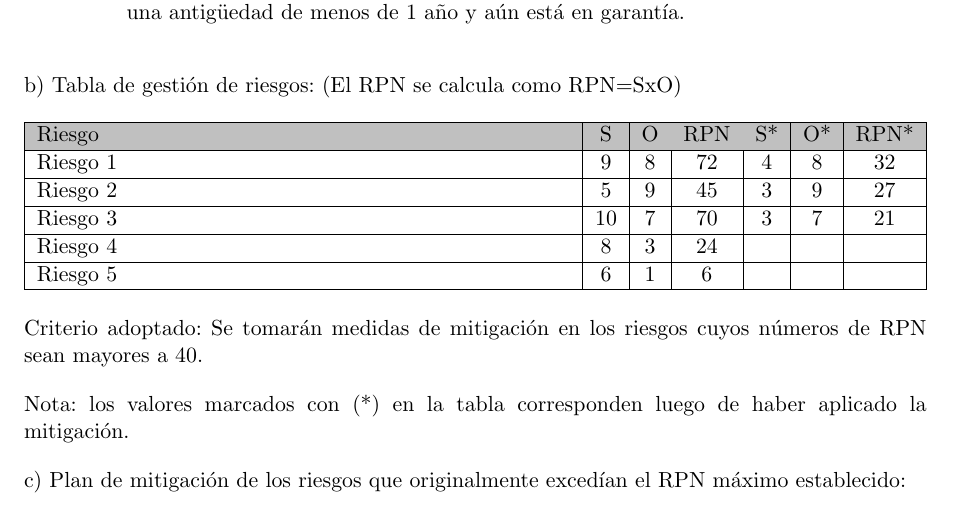
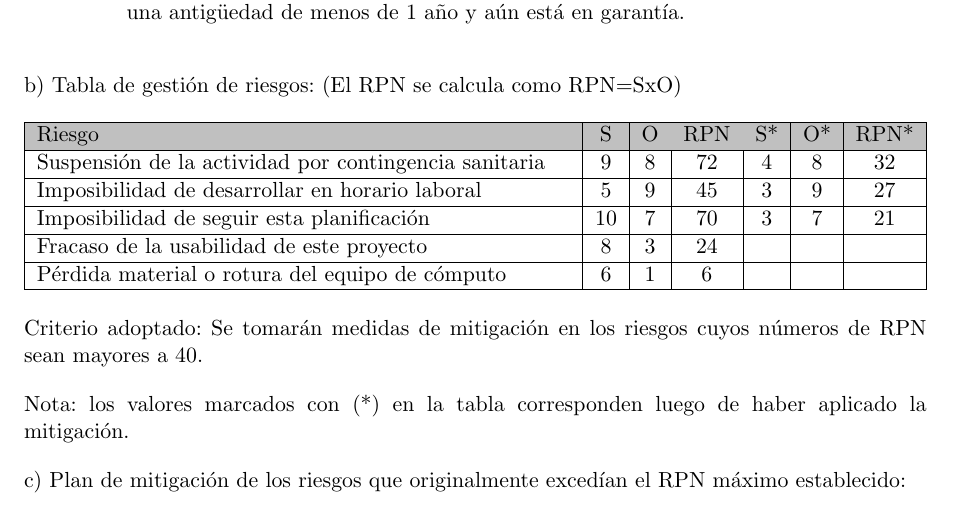
Before and after one commit to davidbro-in/plan-trabajo-final-ceia, a LaTeX document (charter.tex): part of page 12 of 17, cut so that both start at the same text. Compiled offline with pdfLaTeX.

Commit message:
Detail risk inside table

```diff
--- a/charter.tex
+++ b/charter.tex
@@ -543,11 +543,11 @@ b) Tabla de gestión de riesgos:      (El RPN se calcula como RPN=SxO)
 \hline
 \rowcolor[HTML]{C0C0C0}
 Riesgo & S & O & RPN & S* & O* & RPN* \\ \hline
-Riesgo 1 & 9  & 8 & 72  & 4 & 8 & 32  \\ \hline
-Riesgo 2 & 5  & 9 & 45  & 3 & 9 & 27  \\ \hline
-Riesgo 3 & 10 & 7 & 70  & 3 & 7 & 21  \\ \hline
-Riesgo 4 & 8  & 3 & 24  &   &   &     \\ \hline
-Riesgo 5 & 6  & 1 & 6   &   &   &     \\ \hline
+Suspensión de la actividad por contingencia sanitaria & 9  & 8 & 72  & 4 & 8 & 32  \\ \hline
+Imposibilidad de desarrollar en horario laboral & 5  & 9 & 45  & 3 & 9 & 27  \\ \hline
+Imposibilidad de seguir esta planificación & 10 & 7 & 70  & 3 & 7 & 21  \\ \hline
+Fracaso de la usabilidad de este proyecto & 8  & 3 & 24  &   &   &     \\ \hline
+Pérdida material o rotura del equipo de cómputo & 6  & 1 & 6   &   &   &     \\ \hline
 \end{tabularx}%
 \end{table}
 
```
